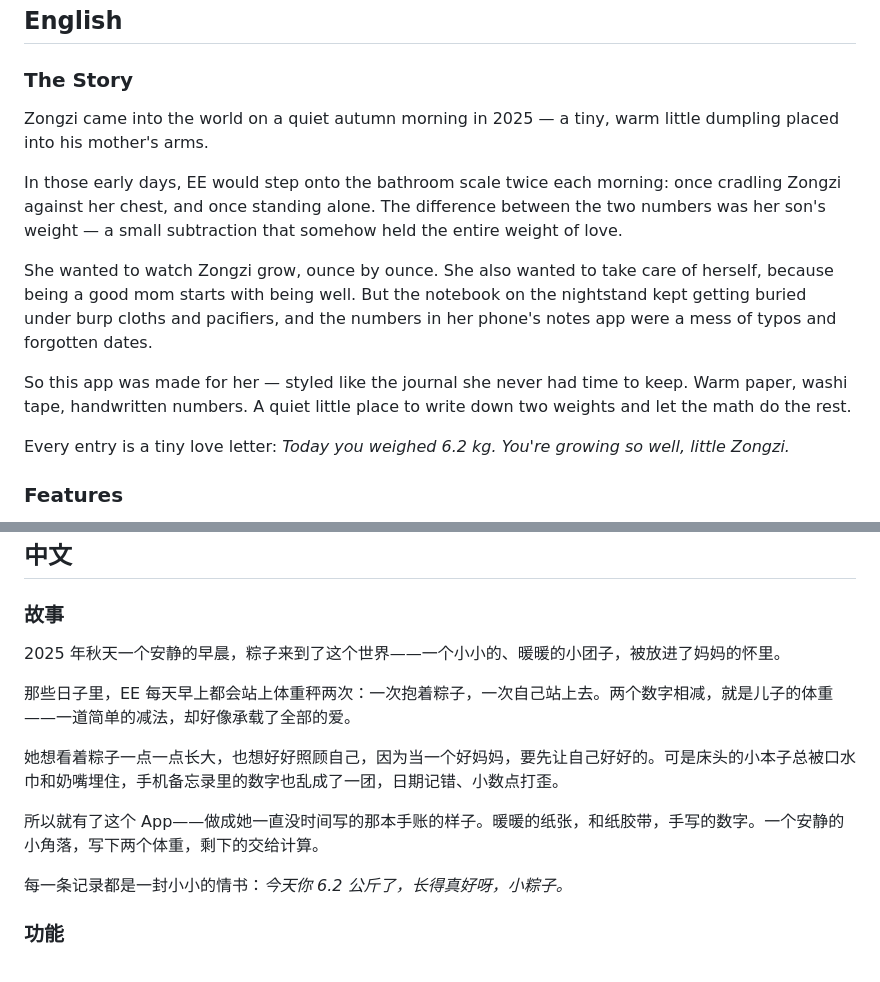
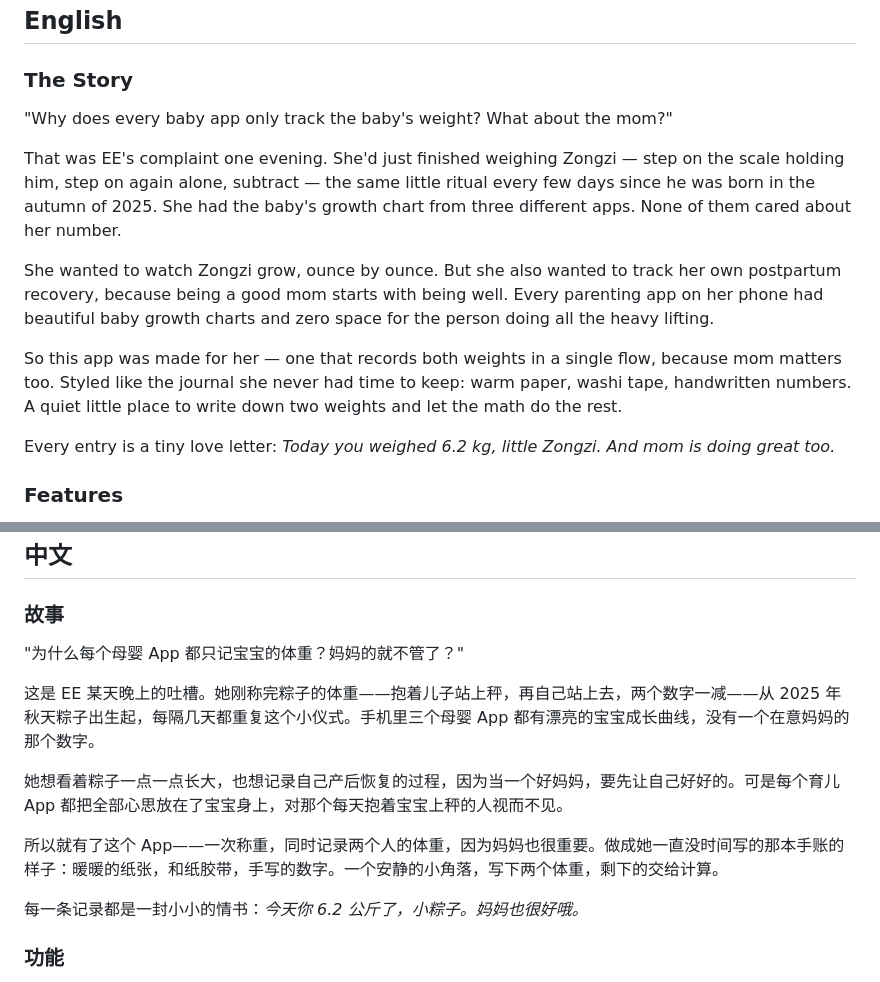
Before and after one commit to HynLcc/EE-and-Zongzi, a Markdown page: README.md, 2 parts joined by grey strips. GitHub-like rendering.

Commit message:
Update README story: mom's weight matters too
The app was born from EE's frustration that every baby app
only tracks the baby — none of them care about the mom.

Co-Authored-By: Claude Opus 4.6 <noreply@anthropic.com>

```diff
--- a/README.md
+++ b/README.md
@@ -10,15 +10,15 @@ A journal-style weight tracker for mom and baby.
 
 ### The Story
 
-Zongzi came into the world on a quiet autumn morning in 2025 — a tiny, warm little dumpling placed into his mother's arms.
+"Why does every baby app only track the baby's weight? What about the mom?"
 
-In those early days, EE would step onto the bathroom scale twice each morning: once cradling Zongzi against her chest, and once standing alone. The difference between the two numbers was her son's weight — a small subtraction that somehow held the entire weight of love.
+That was EE's complaint one evening. She'd just finished weighing Zongzi — step on the scale holding him, step on again alone, subtract — the same little ritual every few days since he was born in the autumn of 2025. She had the baby's growth chart from three different apps. None of them cared about her number.
 
-She wanted to watch Zongzi grow, ounce by ounce. She also wanted to take care of herself, because being a good mom starts with being well. But the notebook on the nightstand kept getting buried under burp cloths and pacifiers, and the numbers in her phone's notes app were a mess of typos and forgotten dates.
+She wanted to watch Zongzi grow, ounce by ounce. But she also wanted to track her own postpartum recovery, because being a good mom starts with being well. Every parenting app on her phone had beautiful baby growth charts and zero space for the person doing all the heavy lifting.
 
-So this app was made for her — styled like the journal she never had time to keep. Warm paper, washi tape, handwritten numbers. A quiet little place to write down two weights and let the math do the rest.
+So this app was made for her — one that records both weights in a single flow, because mom matters too. Styled like the journal she never had time to keep: warm paper, washi tape, handwritten numbers. A quiet little place to write down two weights and let the math do the rest.
 
-Every entry is a tiny love letter: *Today you weighed 6.2 kg. You're growing so well, little Zongzi.*
+Every entry is a tiny love letter: *Today you weighed 6.2 kg, little Zongzi. And mom is doing great too.*
 
 ### Features
 
@@ -60,15 +60,15 @@ You'll need to set your own Development Team in Signing & Capabilities on first
 
 ### 故事
 
-2025 年秋天一个安静的早晨，粽子来到了这个世界——一个小小的、暖暖的小团子，被放进了妈妈的怀里。
+"为什么每个母婴 App 都只记宝宝的体重？妈妈的就不管了？"
 
-那些日子里，EE 每天早上都会站上体重秤两次：一次抱着粽子，一次自己站上去。两个数字相减，就是儿子的体重——一道简单的减法，却好像承载了全部的爱。
+这是 EE 某天晚上的吐槽。她刚称完粽子的体重——抱着儿子站上秤，再自己站上去，两个数字一减——从 2025 年秋天粽子出生起，每隔几天都重复这个小仪式。手机里三个母婴 App 都有漂亮的宝宝成长曲线，没有一个在意妈妈的那个数字。
 
-她想看着粽子一点一点长大，也想好好照顾自己，因为当一个好妈妈，要先让自己好好的。可是床头的小本子总被口水巾和奶嘴埋住，手机备忘录里的数字也乱成了一团，日期记错、小数点打歪。
+她想看着粽子一点一点长大，也想记录自己产后恢复的过程，因为当一个好妈妈，要先让自己好好的。可是每个育儿 App 都把全部心思放在了宝宝身上，对那个每天抱着宝宝上秤的人视而不见。
 
-所以就有了这个 App——做成她一直没时间写的那本手账的样子。暖暖的纸张，和纸胶带，手写的数字。一个安静的小角落，写下两个体重，剩下的交给计算。
+所以就有了这个 App——一次称重，同时记录两个人的体重，因为妈妈也很重要。做成她一直没时间写的那本手账的样子：暖暖的纸张，和纸胶带，手写的数字。一个安静的小角落，写下两个体重，剩下的交给计算。
 
-每一条记录都是一封小小的情书：*今天你 6.2 公斤了，长得真好呀，小粽子。*
+每一条记录都是一封小小的情书：*今天你 6.2 公斤了，小粽子。妈妈也很好哦。*
 
 ### 功能
 
```
